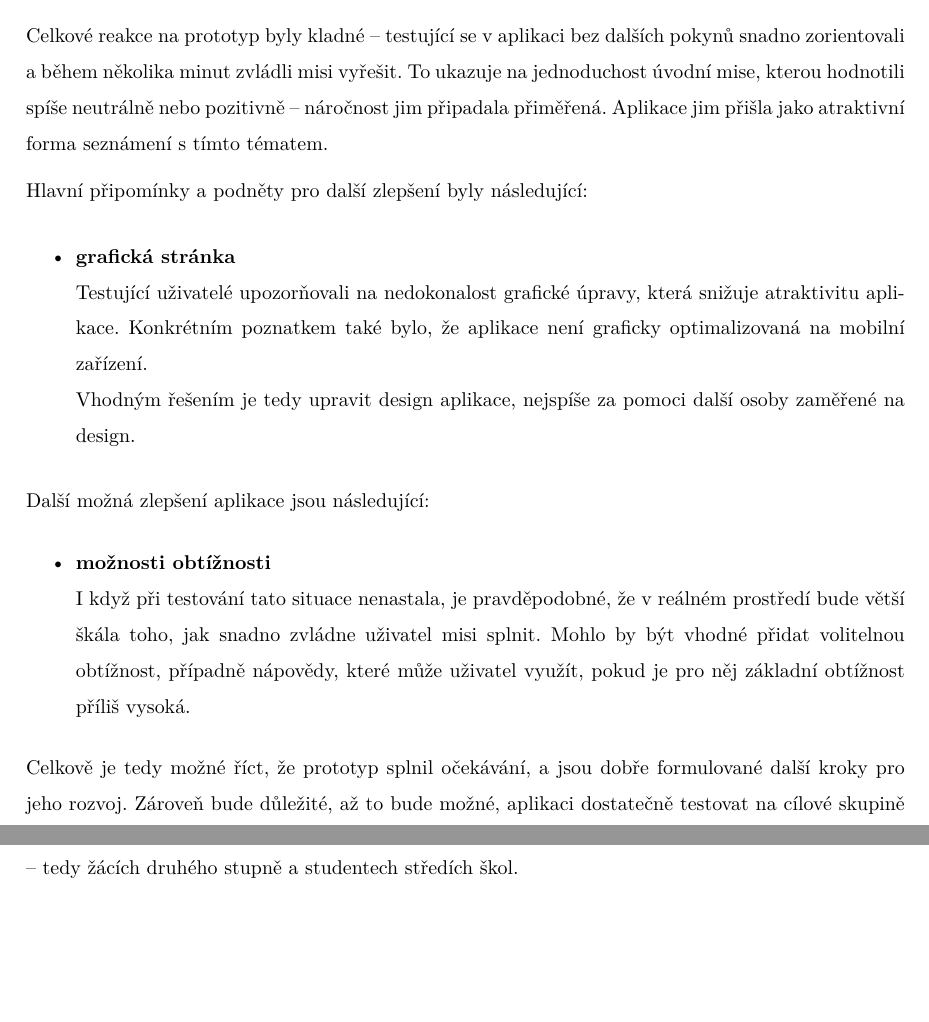
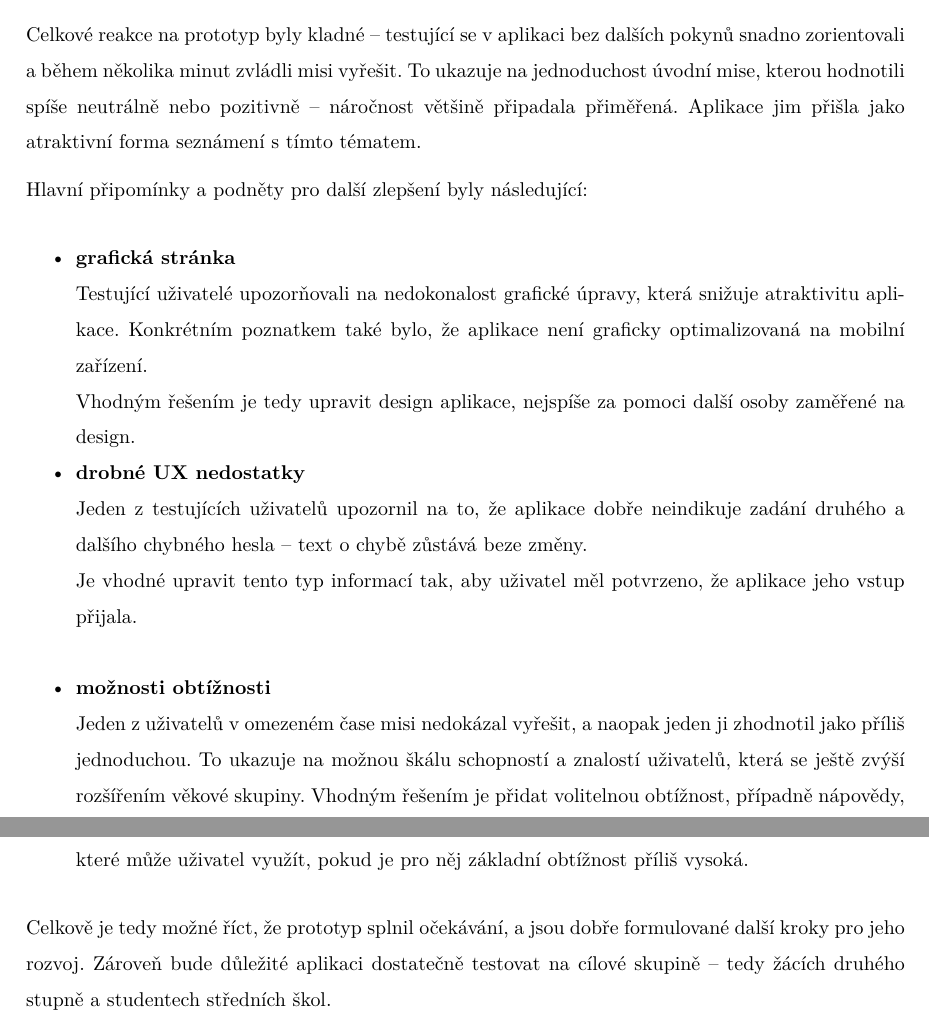
Before and after one commit to janpeterka/digitalfootprint, a LaTeX thesis (bakalarska_prace/prace.tex, which reads bakalarska_prace/chapters/prakticka_technicka.tex): two parts of pages 48 and 49 of 56, joined at a grey line, cut so that both start at the same text, the shorter picture padded with empty space. Compiled offline with XeLaTeX.

Commit message:
Add testing summary

```diff
--- a/bakalarska_prace/chapters/prakticka_technicka.tex
+++ b/bakalarska_prace/chapters/prakticka_technicka.tex
@@ -130,7 +130,7 @@ Ze všech kontrolovaných oblastí lze očekávat výstupy, které poslouží k~
 \subsection{Vyhodnocení provedeného ověření a doporučení pro další rozvoj aplikace}
 S~ohledem na situaci nebylo možné testovat s~většinou osob osobně (s~nahlížením na jejich interakci s~aplikací), a je ted možné se spoléhat jen na reakce, které testující poskytli. Zároveň nebylo možné získat přepodkládaný vzorek z~řad studentů, většina testujících tedy byli lidé z~věkové skupiny 20-30 let, část z~nich učitelé či studenti pedagogických směrů.
 
-Celkové reakce na prototyp byly kladné -- testující se v~aplikaci bez dalších pokynů snadno zorientovali a během několika minut zvládli misi vyřešit. To ukazuje na jednoduchost úvodní mise, kterou hodnotili spíše neutrálně nebo pozitivně -- náročnost jim připadala přiměřená.
+Celkové reakce na prototyp byly kladné -- testující se v~aplikaci bez dalších pokynů snadno zorientovali a během několika minut zvládli misi vyřešit. To ukazuje na jednoduchost úvodní mise, kterou hodnotili spíše neutrálně nebo pozitivně -- náročnost většině připadala přiměřená.
 Aplikace jim přišla jako atraktivní forma seznámení s~tímto tématem.
 
 Hlavní připomínky a podněty pro další zlepšení byly následující:
@@ -140,17 +140,13 @@ Hlavní připomínky a podněty pro další zlepšení byly následující:
 	Testující uživatelé upozorňovali na nedokonalost grafické úpravy, která snižuje atraktivitu aplikace.
 	Konkrétním poznatkem také bylo, že aplikace není graficky optimalizovaná na mobilní zařízení.\\
 	Vhodným řešením je tedy upravit design aplikace, nejspíše za pomoci další osoby zaměřené na design.
-	% \item \textbf{}
-	% TODO
-\end{itemize}
-
-Další možná zlepšení aplikace jsou následující:
-\begin{itemize}
+	\item \textbf{drobné UX nedostatky}\\
+	Jeden z~testujících uživatelů upozornil na to, že aplikace dobře neindikuje zadání druhého a dalšího chybného hesla -- text o~chybě zůstává beze změny.\\
+	Je vhodné upravit tento typ informací tak, aby uživatel měl potvrzeno, že aplikace jeho vstup přijala.\\
 	\item \textbf{možnosti obtížnosti}\\
-	I~když při testování tato situace nenastala, je pravděpodobné, že v~reálném prostředí bude větší škála toho, jak snadno zvládne uživatel misi splnit. Mohlo by být vhodné přidat volitelnou obtížnost, případně nápovědy, které může uživatel využít, pokud je pro něj základní obtížnost příliš vysoká.
-	% \item \textbf{}
-	% TODO
+	Jeden z~uživatelů v~omezeném čase misi nedokázal vyřešit, a naopak jeden ji zhodnotil jako příliš jednoduchou. To ukazuje na možnou škálu schopností a znalostí uživatelů, která se ještě zvýší rozšířením věkové skupiny.
+	Vhodným řešením je přidat volitelnou obtížnost, případně nápovědy, které může uživatel využít, pokud je pro něj základní obtížnost příliš vysoká.
 \end{itemize}
 
 Celkově je tedy možné říct, že prototyp splnil očekávání, a jsou dobře formulované další kroky pro jeho rozvoj.
-Zároveň bude důležité, až to bude možné, aplikaci dostatečně testovat na cílové skupině -- tedy žácích druhého stupně a studentech středích škol.
+Zároveň bude důležité aplikaci dostatečně testovat na cílové skupině -- tedy žácích druhého stupně a studentech středních škol.
```
Also changed, not shown: bakalarska_prace/prace.pdf, 1 other file.
